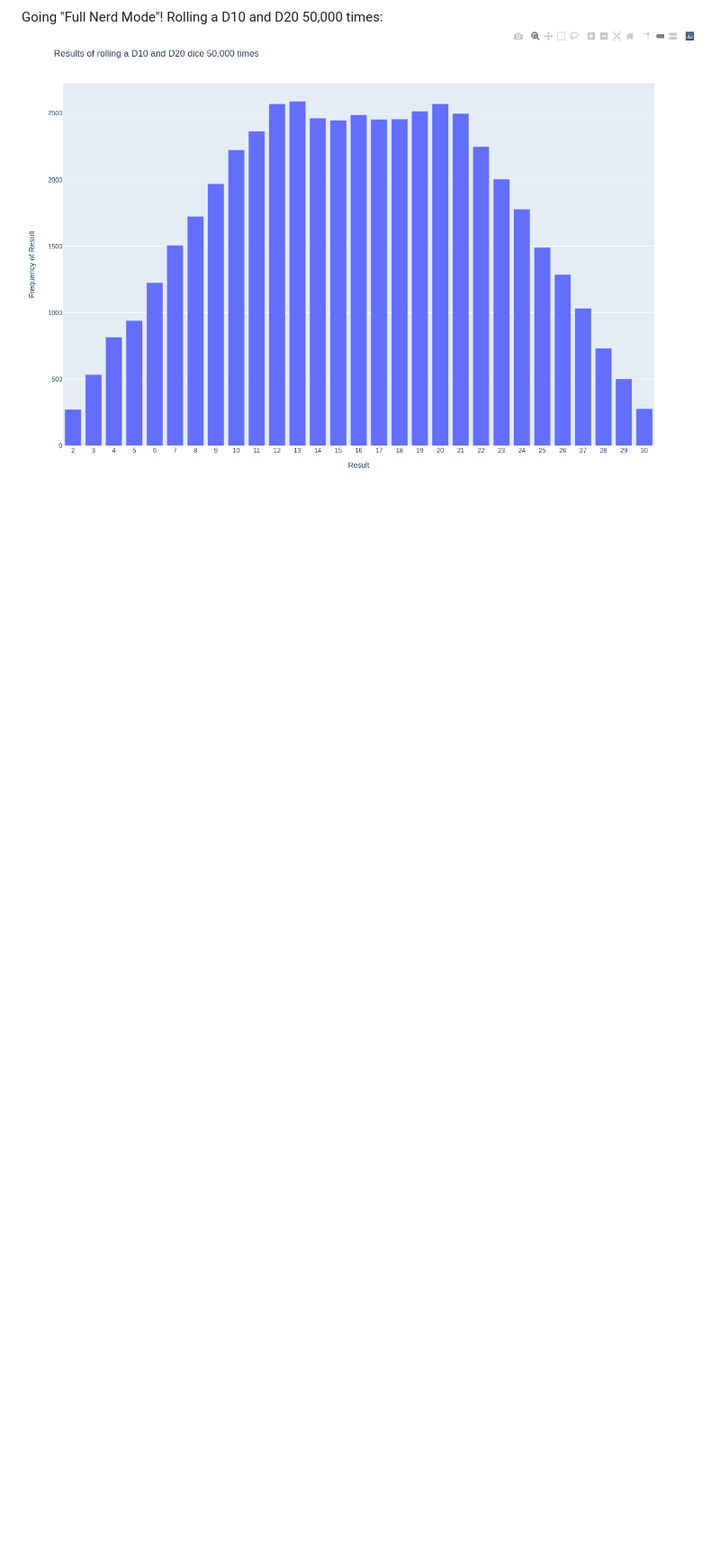
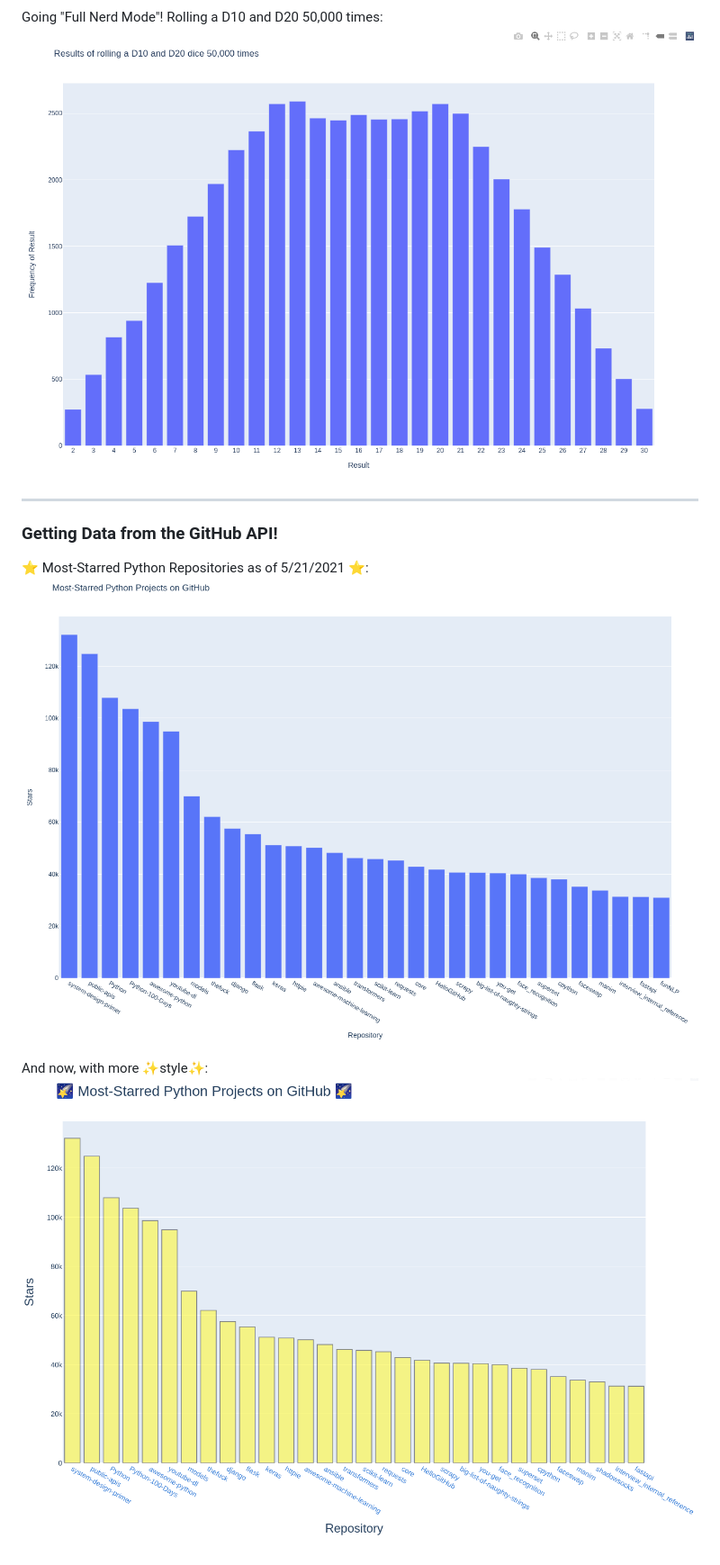
Before and after one commit to beeankha/SimplePythonStuff, a Markdown page: Baby'sFirstDataScience/README.md, the part around the change. Shown: that part at 90% size. Drawn GitHub-style; pictures changed too: Baby'sFirstDataScience/githubstarredreposstylized.png (added), Baby'sFirstDataScience/githubstars.png (added); blank space fills up the shorter version.

Commit message:
Add GitHub Chart visualizations

```diff
--- a/Baby'sFirstDataScience/README.md
+++ b/Baby'sFirstDataScience/README.md
@@ -42,3 +42,13 @@ Rolling two D6s 1,000 times:
 
 Going "Full Nerd Mode"! Rolling a D10 and D20 50,000 times:
 ![d10 d20](d10_d20_visualization.png)
+
+* * *
+
+### Getting Data from the GitHub API!
+
+⭐️ Most-Starred Python Repositories as of 5/21/2021 ⭐️:
+![most-starred python repos](githubstars.png)
+
+And now, with more ✨style✨:
+![stylized repo chart](githubstarredreposstylized.png)
```
Also changed, not shown: 2 other files.
